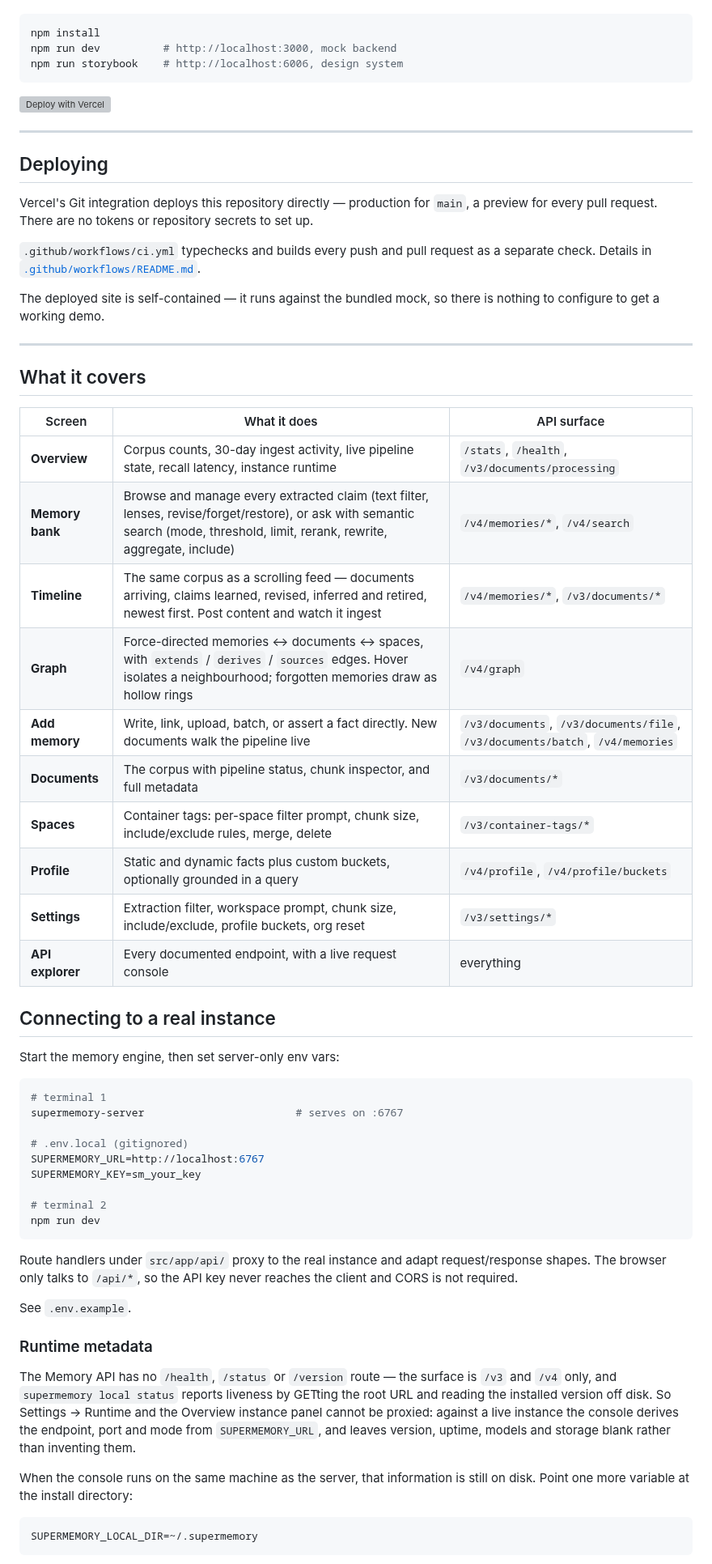
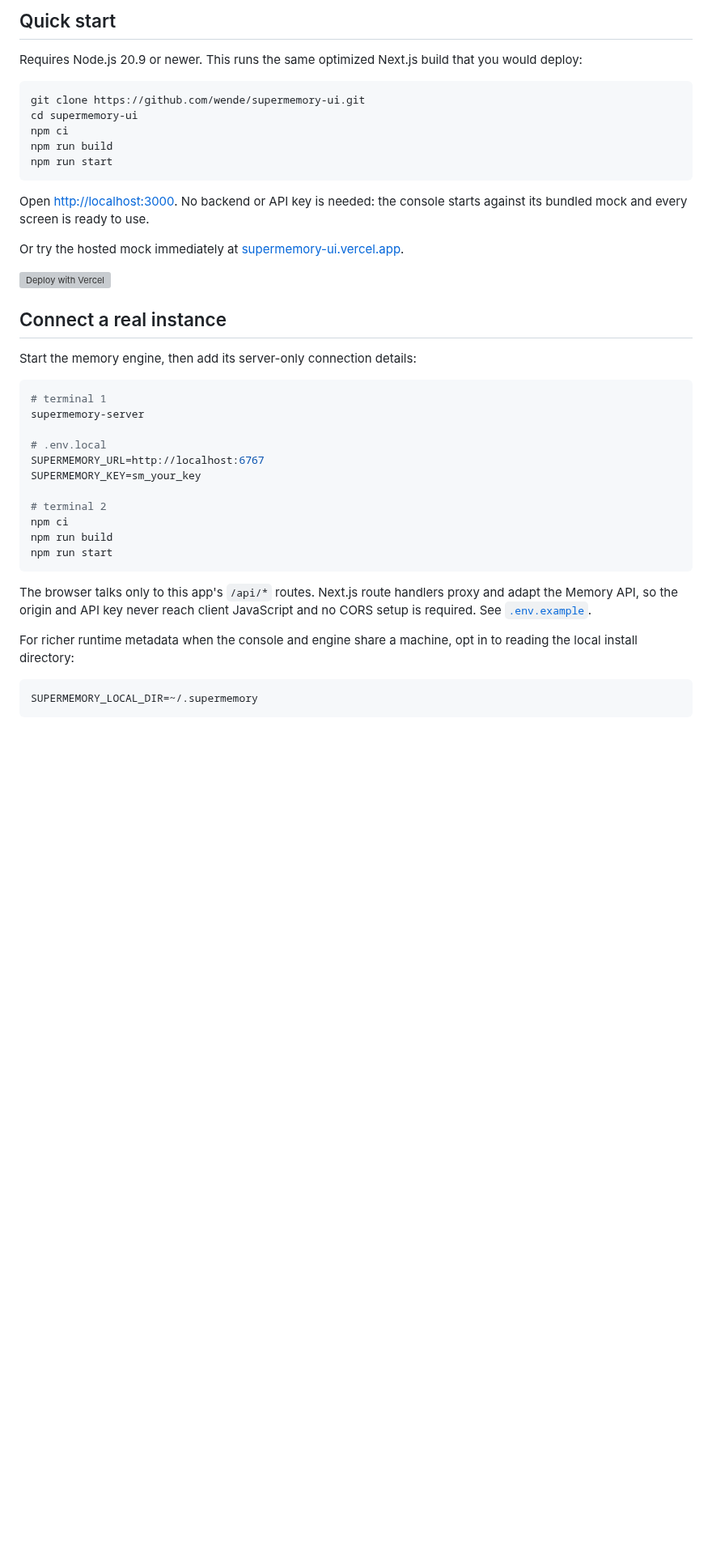
Before and after one commit to wende/supermemory-ui, a Markdown page: README.md, the part around one of its changes. Shown at 81% size. Drawn GitHub-style; blank space fills up the shorter version; grey boxes are pictures that could not be loaded.

Commit message:
Consolidate repository updates (#15)

````diff
--- a/README.md
+++ b/README.md
@@ -17,77 +71,49 @@ you connect anything. Point it at a real instance with one environment variable.
+## Quick start
+
+Requires Node.js 20.9 or newer. This runs the same optimized Next.js build that
+you would deploy:
 
 ```bash
-npm install
-npm run dev          # http://localhost:3000, mock backend
-npm run storybook    # http://localhost:6006, design system
+git clone https://github.com/wende/supermemory-ui.git
+cd supermemory-ui
+npm ci
+npm run build
+npm run start
 ```
+
+Open [http://localhost:3000](http://localhost:3000). No backend or API key is
+needed: the console starts against its bundled mock and every screen is ready
+to use.
+
+Or try the hosted mock immediately at
+[supermemory-ui.vercel.app](https://supermemory-ui.vercel.app).
 
 [![Deploy with Vercel](https://vercel.com/button)](https://vercel.com/new/clone?repository-url=https%3A%2F%2Fgithub.com%2Fwende%2Fsupermemory-ui&project-name=supermemory-ui&repository-name=supermemory-ui)
 
----
+## Connect a real instance
 
-## Deploying
-
-Vercel's Git integration deploys this repository directly — production for
-`main`, a preview for every pull request. There are no tokens or repository
-secrets to set up.
-
-`.github/workflows/ci.yml` typechecks and builds every push and pull request as
-a separate check. Details in
-[`.github/workflows/README.md`](.github/workflows/README.md).
-
-The deployed site is self-contained — it runs against the bundled mock, so there
-is nothing to configure to get a working demo.
-
----
-
-## What it covers
-
-| Screen | What it does | API surface |
-|---|---|---|
-| **Overview** | Corpus counts, 30-day ingest activity, live pipeline state, recall latency, instance runtime | `/stats`, `/health`, `/v3/documents/processing` |
-| **Memory bank** | Browse and manage every extracted claim (text filter, lenses, revise/forget/restore), or ask with semantic search (mode, threshold, limit, rerank, rewrite, aggregate, include) | `/v4/memories/*`, `/v4/search` |
-| **Timeline** | The same corpus as a scrolling feed — documents arriving, claims learned, revised, inferred and retired, newest first. Post content and watch it ingest | `/v4/memories/*`, `/v3/documents/*` |
-| **Graph** | Force-directed memories ↔ documents ↔ spaces, with `extends` / `derives` / `sources` edges. Hover isolates a neighbourhood; forgotten memories draw as hollow rings | `/v4/graph` |
-| **Add memory** | Write, link, upload, batch, or assert a fact directly. New documents walk the pipeline live | `/v3/documents`, `/v3/documents/file`, `/v3/documents/batch`, `/v4/memories` |
-| **Documents** | The corpus with pipeline status, chunk inspector, and full metadata | `/v3/documents/*` |
-| **Spaces** | Container tags: per-space filter prompt, chunk size, include/exclude rules, merge, delete | `/v3/container-tags/*` |
-| **Profile** | Static and dynamic facts plus custom buckets, optionally grounded in a query | `/v4/profile`, `/v4/profile/buckets` |
-| **Settings** | Extraction filter, workspace prompt, chunk size, include/exclude, profile buckets, org reset | `/v3/settings/*` |
-| **API explorer** | Every documented endpoint, with a live request console | everything |
-
-## Connecting to a real instance
-
-Start the memory engine, then set server-only env vars:
+Start the memory engine, then add its server-only connection details:
 
 ```bash
 # terminal 1
-supermemory-server                        # serves on :6767
+supermemory-server
 
-# .env.local (gitignored)
+# .env.local
 SUPERMEMORY_URL=http://localhost:6767
 SUPERMEMORY_KEY=sm_your_key
 
 # terminal 2
-npm run dev
+npm ci
+npm run build
+npm run start
 ```
 
-Route handlers under `src/app/api/` proxy to the real instance and adapt
-request/response shapes. The browser only talks to `/api/*`, so the API key
-never reaches the client and CORS is not required.
+The browser talks only to this app's `/api/*` routes. Next.js route handlers
+proxy and adapt the Memory API, so the origin and API key never reach client
+JavaScript and no CORS setup is required. See [`.env.example`](.env.example).
 
-See `.env.example`.
-
-### Runtime metadata
-
-The Memory API has no `/health`, `/status` or `/version` route — the surface is
-`/v3` and `/v4` only, and `supermemory local status` reports liveness by GETting
-the root URL and reading the installed version off disk. So Settings → Runtime
-and the Overview instance panel cannot be proxied: against a live instance the
-console derives the endpoint, port and mode from `SUPERMEMORY_URL`, and leaves
-version, uptime, models and storage blank rather than inventing them.
-
-When the console runs on the same machine as the server, that information is
-still on disk. Point one more variable at the install directory:
+For richer runtime metadata when the console and engine share a machine, opt in
+to reading the local install directory:
 
 ```bash
 SUPERMEMORY_LOCAL_DIR=~/.supermemory
````
Also changed, not shown: other parts of README.md (+131 -146 lines), docs/readme/memory-bank.png (added), docs/readme/timeline.png (added), 6 other files.
